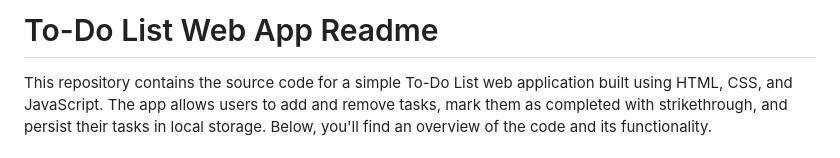
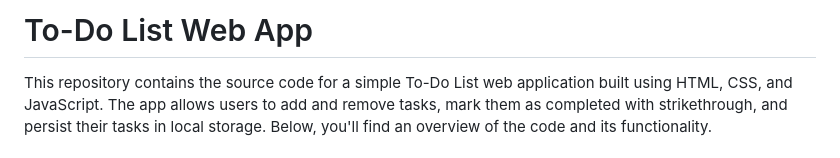
Before and after one commit to Lokesh4152/TOD0_Application, a Markdown page: README.md, the part around the change. GitHub-like rendering.

```diff
--- a/README.md
+++ b/README.md
@@ -1,4 +1,5 @@
-# To-Do List Web App Readme
+# To-Do List Web App
+
 
 This repository contains the source code for a simple To-Do List web application built using HTML, CSS, and JavaScript. The app allows users to add and remove tasks, mark them as completed with strikethrough, and persist their tasks in local storage. Below, you'll find an overview of the code and its functionality.
 
```
